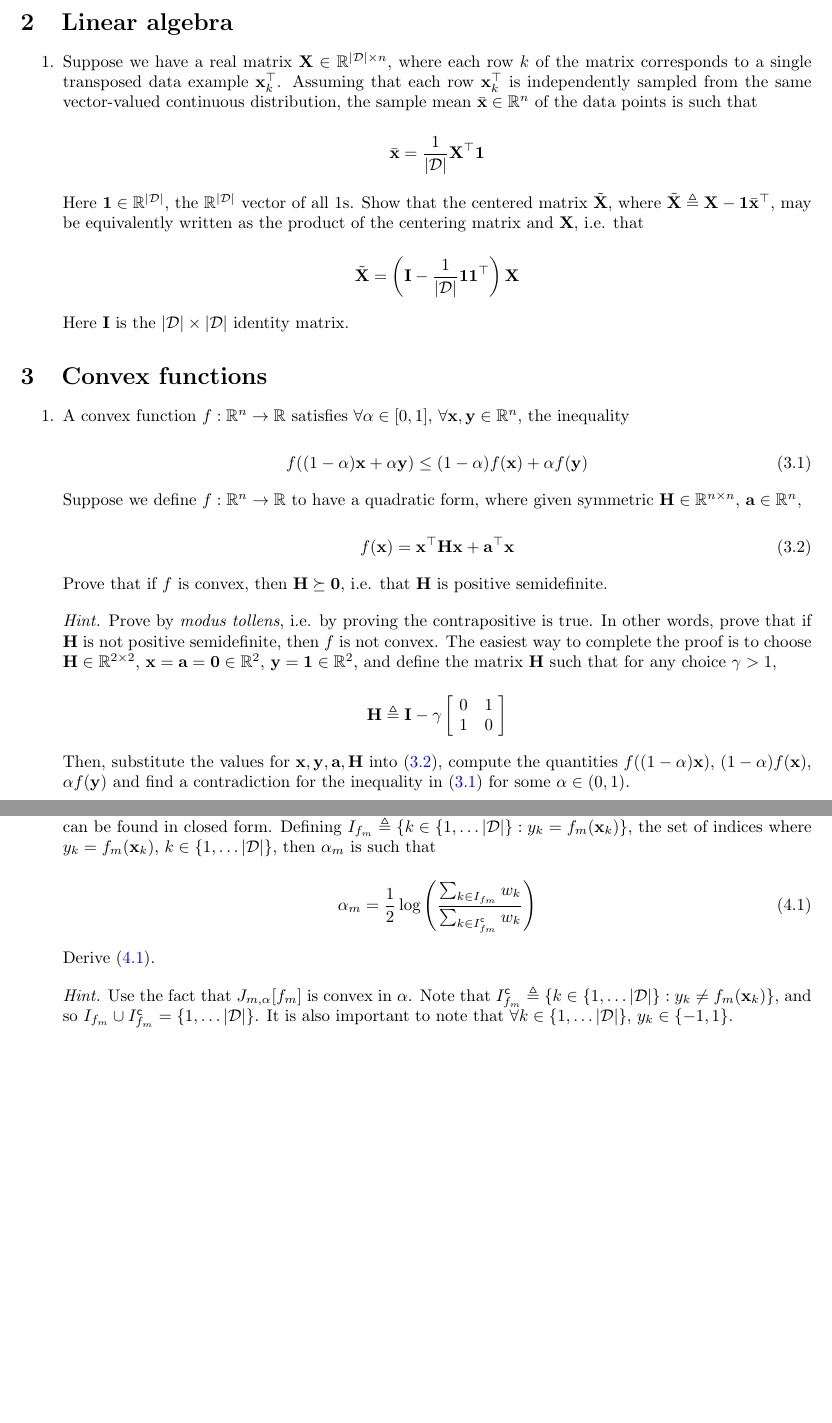
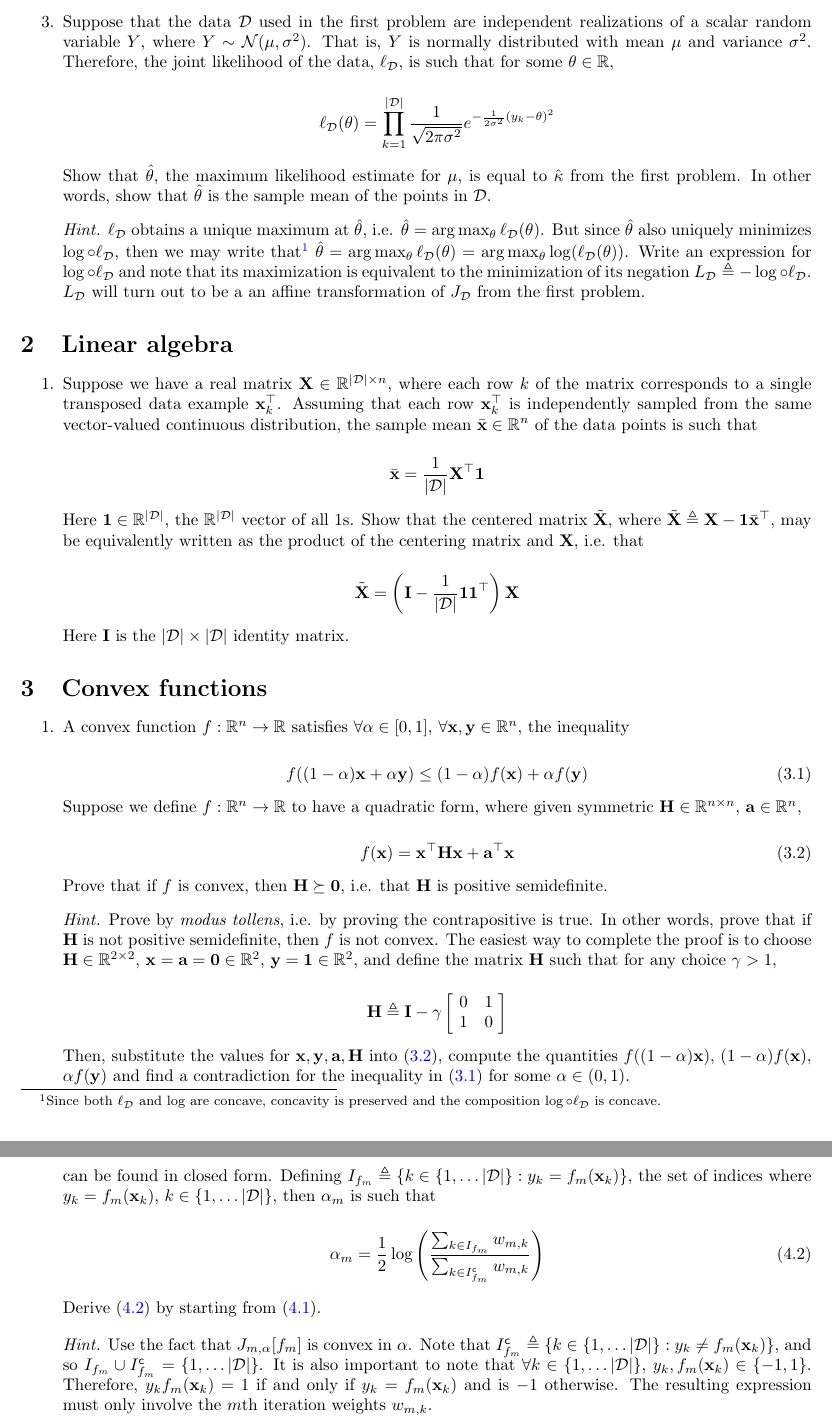
Before and after one commit to phetdam/math, a LaTeX paper (bac_returning_math_qs.tex): two parts of pages 2 and 3 of 3 before the commit and two parts of pages 2 and 4 of 4 after it, joined at a grey line, cut at the place of the change, the shorter picture padded with empty space. Compiled offline with pdfLaTeX.

Commit message:
update adaboost derivation hint, update title thanks with link, add new problem in likelihood maximization (formerly probability) section

```diff
--- a/bac_returning_math_qs.tex
+++ b/bac_returning_math_qs.tex
@@ -13,7 +13,13 @@
 }
 
 \title{Math problems for BAC returning members}
-\author{Derek Huang\thanks{NYU Stern `2021, former BAC Advanced Team Research.}}
+\author{
+    Derek Huang\thanks{
+        NYU Stern `2021, former \href{
+            https://sternbac.org/insightteam.html
+        }{BAC Advanced Team Research}.
+    }
+}
 \date{January 8, 2021}
 
 \begin{document}
@@ -84,8 +95,40 @@
+    Suppose that the data $ \mathcal{D} $ used in the first problem are
+    independent realizations of a scalar random variable $ Y $, where
+    $ Y \sim \mathcal{N}(\mu, \sigma^2) $. That is, $ Y $ is normally
+    distributed with mean $ \mu $ and variance $ \sigma^2 $. Therefore, the
+    joint likelihood of the data, $ \ell_\mathcal{D} $, is such that for some
+    $ \theta \in \mathbb{R} $,
+
+    \begin{equation*}
+        \ell_\mathcal{D}(\theta) = \prod_{k = 1}^{|\mathcal{D}|}
+        \frac{1}{\sqrt{2\pi\sigma^2}}e^{-\frac{1}{2\sigma^2}(y_k - \theta)^2}
+    \end{equation*}
+
+    Show that $ \hat{\theta} $, the maximum likelihood estimate for $ \mu $, is
+    equal to $ \hat{\kappa} $ from the first problem. In other words, show that
+    $ \hat{\theta} $ is the sample mean of the points in $ \mathcal{D} $.
+
+    \medskip
+
+    \textit{Hint.} $ \ell_\mathcal{D} $ obtains a unique maximum at
+    $ \hat{\theta} $, i.e. $ \hat{\theta} = \arg\max_\theta
+    \ell_\mathcal{D}(\theta) $. But since $ \hat{\theta} $ also uniquely
+    minimizes $ \log \circ \ell_\mathcal{D} $, then we may write
+    that\footnotemark\footnotetext{
+        Since both $ \ell_\mathcal{D} $ and $ \log $ are concave, concavity is
+        preserved and the composition $ \log\circ\ell_\mathcal{D} $ is concave.
+    } $ \hat{\theta} = \arg\max_\theta\ell_\mathcal{D}(\theta) =
+    \arg\max_\theta\log(\ell_\mathcal{D}(\theta)) $. Write an expression for
+    $ \log\circ\ell_\mathcal{D} $ and note that its maximization is equivalent
+    to the minimization of its negation $ L_\mathcal{D} \triangleq
+    -\log\circ\ell_\mathcal{D} $. $ L_\mathcal{D} $ will turn out to be a an
+    affine transformation of $ J_\mathcal{D} $ from the first problem.
 \end{enumerate}
 
 \section{Linear algebra}
 
 \begin{enumerate}
+    % 2.1
     \item
     Suppose we have a real matrix $ \mathbf{X} \in
     \mathbb{R}^{|\mathcal{D}| \times n} $, where each row $ k $ of the matrix
@@ -280,11 +324,13 @@
 
     \begin{equation} \label{adaboost_alpha}
         \alpha_m = \frac{1}{2}\log\left(
-            \frac{\sum_{k \in I_{f_m}}w_k}{\sum_{k \in I_{f_m}^\mathsf{c}}w_k}
+            \frac{\sum_{k \in I_{f_m}}w_{m, k}}{
+                \sum_{k \in I_{f_m}^\mathsf{c}}w_{m, k}
+            }
         \right)
     \end{equation}
 
-    Derive (\ref{adaboost_alpha}).
+    Derive (\ref{adaboost_alpha}) by starting from (\ref{adaboost_functional}).
 
     \medskip
 
@@ -293,7 +339,10 @@
     \{k \in \{1, \ldots |\mathcal{D}|\} : y_k \ne f_m(\mathbf{x}_k)\} $, and so
     $ I_{f_m} \cup I_{f_m}^\mathsf{c} = \{1, \ldots |\mathcal{D}|\} $. It is
     also important to note that $ \forall k \in \{1, \ldots |\mathcal{D}|\} $,
-    $ y_k \in \{-1, 1\} $.
+    $ y_k, f_m(\mathbf{x}_k) \in \{-1, 1\} $. Therefore,
+    $ y_kf_m(\mathbf{x}_k) = 1 $ if and only if $ y_k = f_m(\mathbf{x}_k) $ and
+    is $ -1 $ otherwise. The resulting expression must only involve the $ m $th
+    iteration weights $ w_{m, k} $.
 
 \end{enumerate}
 
```
Also changed, not shown: bac_returning_math_qs.tex (20 more changed lines).
